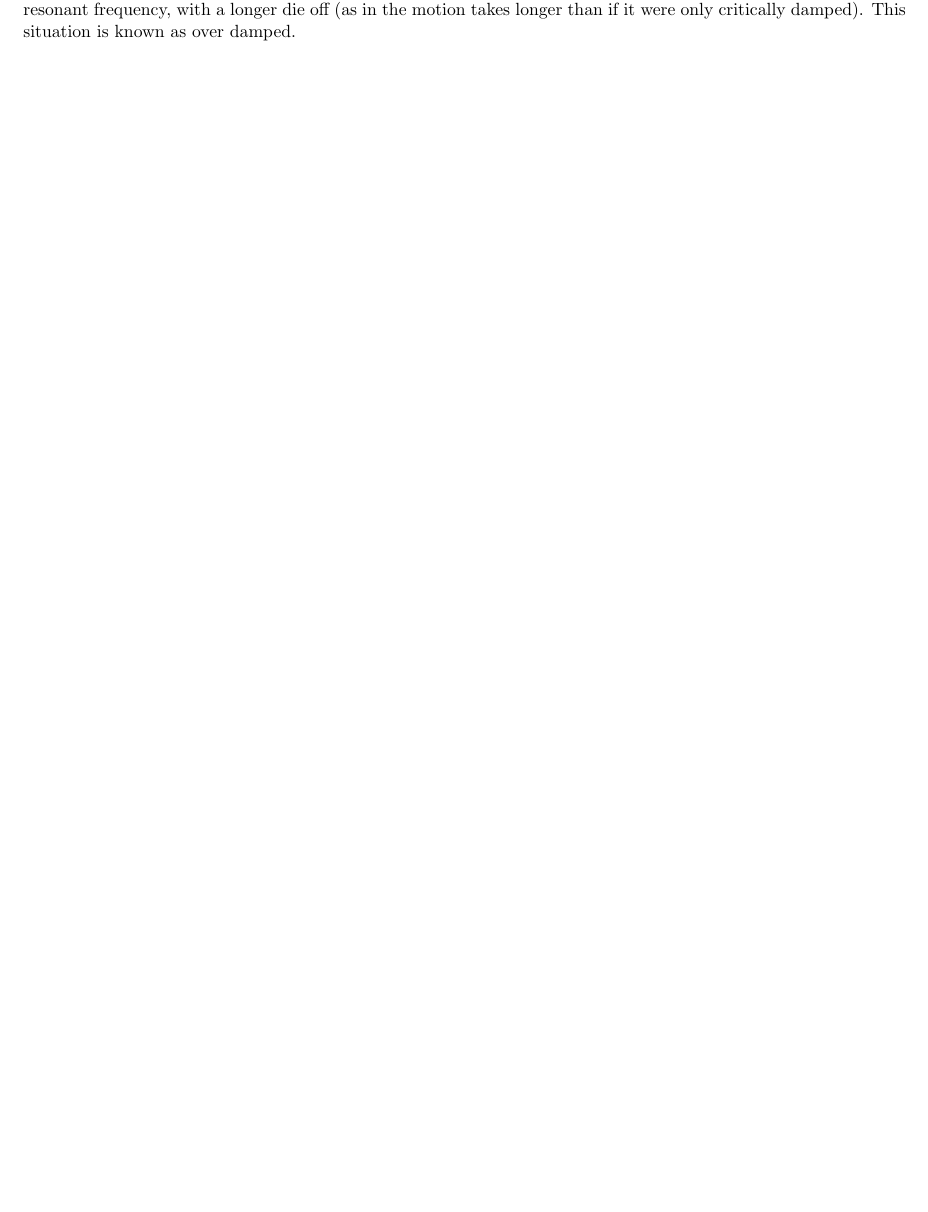
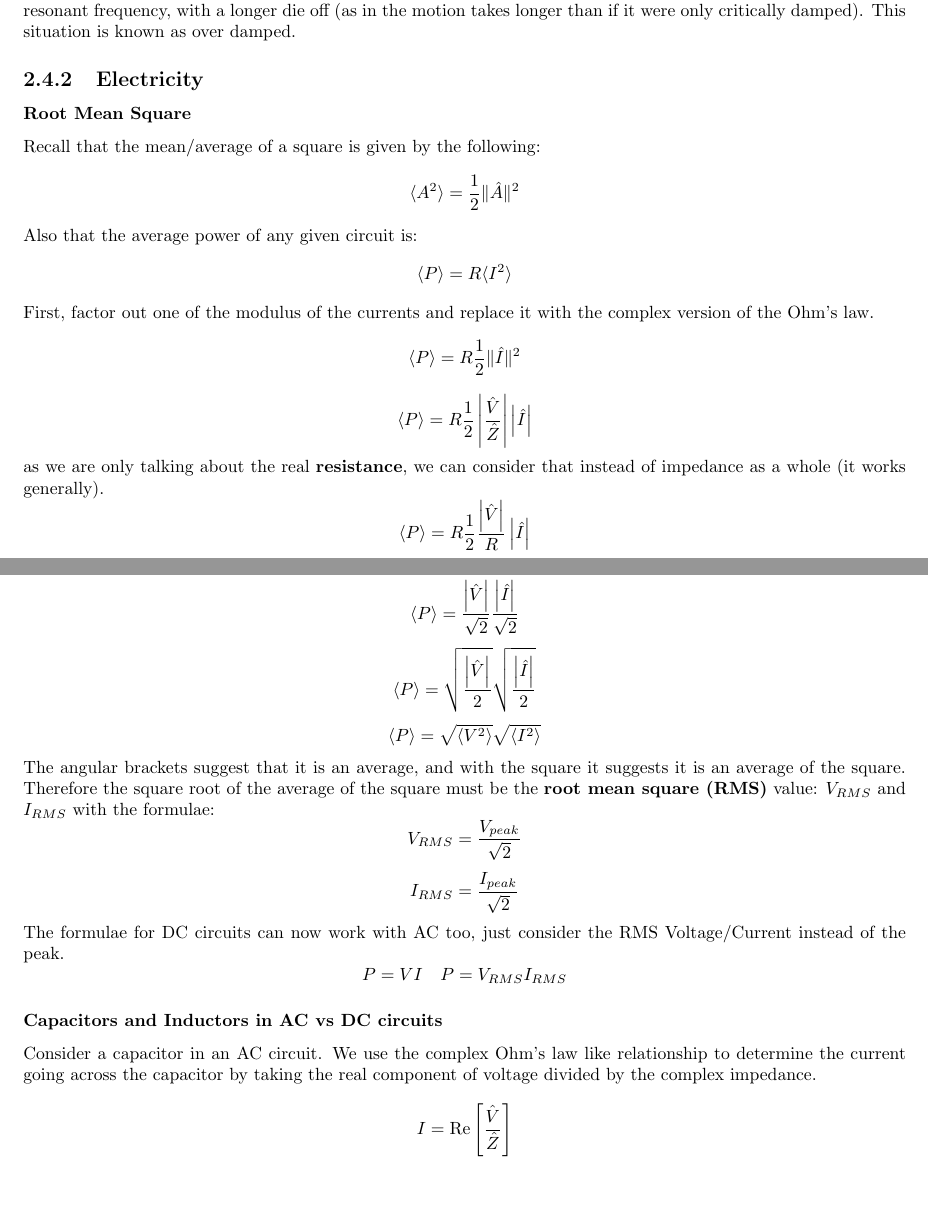
Before and after one commit to Pearlthecatgirl/School-Notes, a LaTeX thesis (1002PHYS/notes/notes.tex): part of page 25 of 25 before the commit and two parts of pages 25 and 26 of 26 after it, the two joined at a grey line, cut so that both start at the same text, the shorter picture padded with empty space. Compiled offline with pdfLaTeX.

Commit message:
updated notes

```diff
--- a/1002PHYS/notes/notes.tex
+++ b/1002PHYS/notes/notes.tex
@@ -760,5 +760,43 @@ x=x_{0}e^{-\frac{\gamma}{2}t}\cos\left(\sqrt{\omega_{0}^{2}-\frac{\gamma^{2}}{4}
 	\omega_{0}^{2}=\frac{\gamma^{2}}{4}t
 	\] This situation is referred to as critically damped. If we increase the damping further, and now greater than the resonant frequency, with a longer die off (as in the motion takes longer than if it were only critically damped). This situation is known as over damped.
 }
+\subsection{Electricity}
+\subsubsection{Root Mean Square}
+\par{Recall that the mean/average of a square is given by the following: \[
+		\langle A^{2}\rangle=\frac{1}{2}\|\hat{A}\|^{2}
+\] Also that the average power of any given circuit is: \[
+\langle P\rangle=R\langle I^{2}\rangle
+\] First, factor out one of the modulus of the currents and replace it with the complex version of the Ohm's law. \[
+\langle P\rangle=R\frac{1}{2}\|\hat{I}\|^{2}
+\] \[
+\langle P\rangle=R\frac{1}{2}\left|\frac{\hat{V}}{\hat{Z}}\right|\left|\hat{I}\right|
+\] as we are only talking about the real \textbf{resistance}, we can consider that instead of impedance as a whole (it works generally). \[
+\langle P\rangle=R\frac{1}{2}\frac{\left|\hat{V}\right|}{R}\left|\hat{I}\right|
+\] \[
+\langle P\rangle=\frac{1}{2}\left|\hat{v}\right|\left|\hat{I}\right|
+\] \[
+\langle P\rangle=\frac{\left|\hat{V}\right|\left|\hat{I}\right|}{2}
+\] \[
+\langle P\rangle=\frac{\left|\hat{V}\right|}{\sqrt{2}}\frac{\left|\hat{I}\right|}{\sqrt{2}}
+\]\[
+\langle P\rangle=\sqrt{\frac{\left|\hat{V}\right|}{2}}\sqrt{\frac{\left|\hat{I}\right|}{2}}
+\] \[
+\langle P\rangle=\sqrt{\langle V^{2}\rangle}\sqrt{\langle I^{2}\rangle}
+\]
+The angular brackets suggest that it is an average, and with the square it suggests it is an average of the square. Therefore the square root of the average of the square must be the \textbf{root mean square (RMS)} value: $V_{RMS}$ and $I_{RMS}$ with the formulae: \[
+	V_{RMS}=\frac{V_{peak}}{\sqrt{2}}
+\] \[
+	I_{RMS}=\frac{I_{peak}}{\sqrt{2}}
+\] The formulae for DC circuits can now work with AC too, just consider the RMS Voltage/Current instead of the peak.
+\[
+\begin{matrix}
+	P=VI & P=V_{RMS}I_{RMS}
+\end{matrix}
+\] }
+\subsubsection{Capacitors and Inductors in AC vs DC circuits}
+\par{Consider a capacitor in an AC circuit. We use the complex Ohm's law like relationship to determine the current going across the capacitor by taking the real component of voltage divided by the complex impedance. \[
+		I=\mathrm{Re}\left[\frac{\hat{V}}{\hat{Z}}\right]
+\] }
+
 
 \end{document}
```
